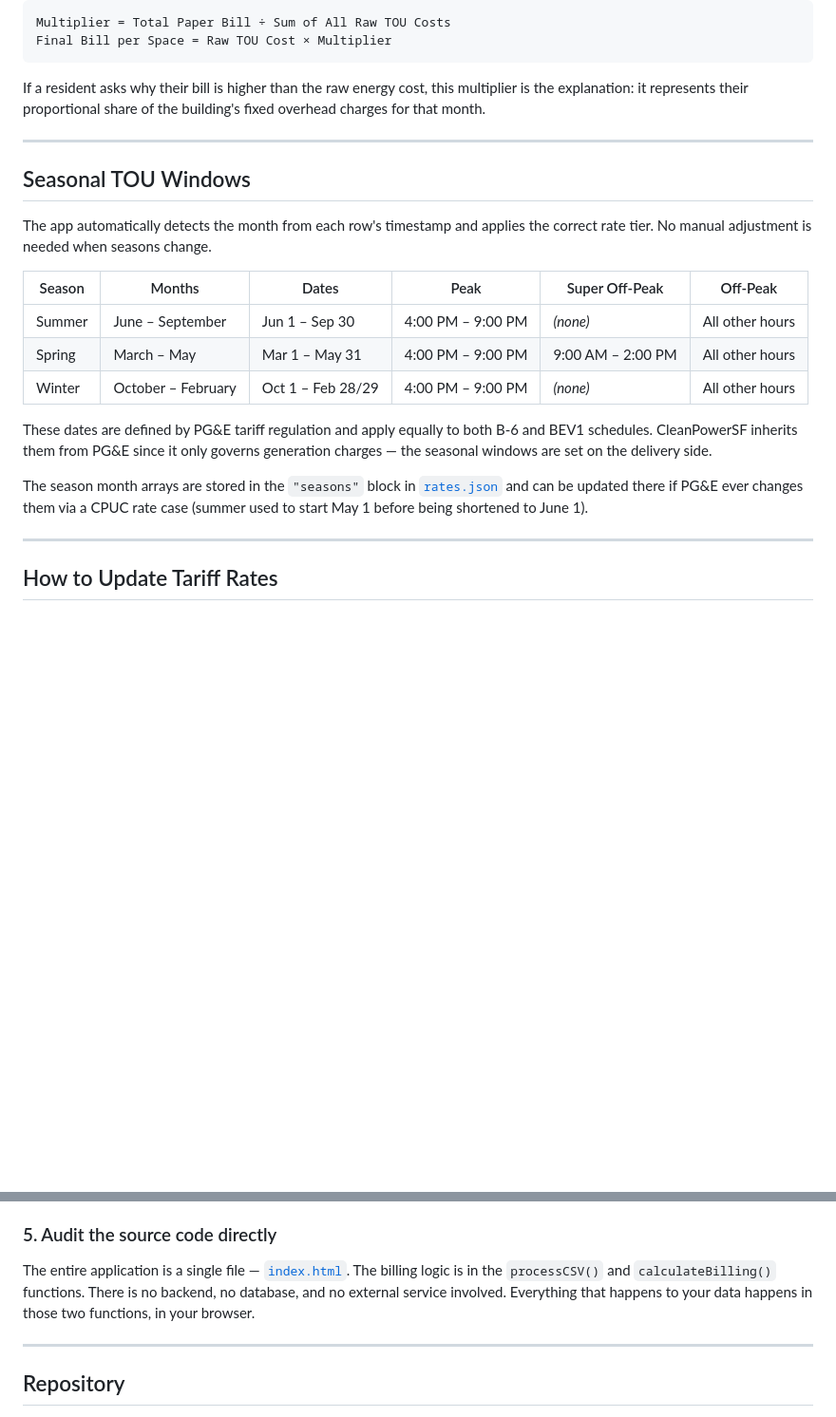
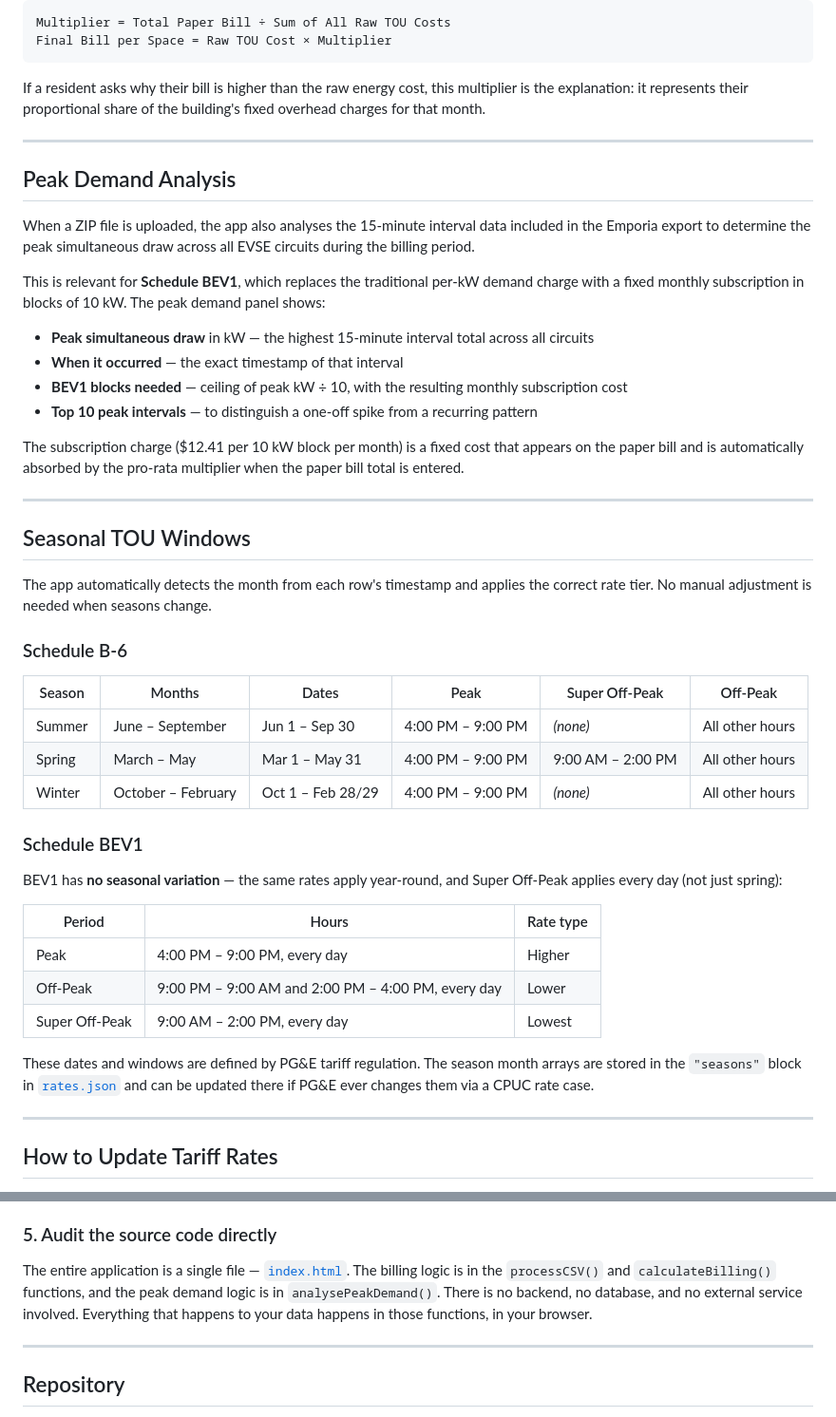
Before and after one commit to ArterraSF/evse-billing, a Markdown page: README.md, 2 parts joined by grey strips. Shown at 95% size. Rendered like a GitHub page; blank space fills up the shorter version.

Commit message:
Update README: correct rates structure, BEV1 year-round TOU, peak demand section, updated files table and verification section

```diff
--- a/README.md
+++ b/README.md
@@ -73,9 +73,26 @@ If a resident asks why their bill is higher than the raw energy cost, this multi
 
 ---
 
+## Peak Demand Analysis
+
+When a ZIP file is uploaded, the app also analyses the 15-minute interval data included in the Emporia export to determine the peak simultaneous draw across all EVSE circuits during the billing period.
+
+This is relevant for **Schedule BEV1**, which replaces the traditional per-kW demand charge with a fixed monthly subscription in blocks of 10 kW. The peak demand panel shows:
+
+- **Peak simultaneous draw** in kW — the highest 15-minute interval total across all circuits
+- **When it occurred** — the exact timestamp of that interval
+- **BEV1 blocks needed** — ceiling of peak kW ÷ 10, with the resulting monthly subscription cost
+- **Top 10 peak intervals** — to distinguish a one-off spike from a recurring pattern
+
+The subscription charge ($12.41 per 10 kW block per month) is a fixed cost that appears on the paper bill and is automatically absorbed by the pro-rata multiplier when the paper bill total is entered.
+
+---
+
 ## Seasonal TOU Windows
 
 The app automatically detects the month from each row's timestamp and applies the correct rate tier. No manual adjustment is needed when seasons change.
+
+### Schedule B-6
 
 | Season | Months | Dates | Peak | Super Off-Peak | Off-Peak |
 |---|---|---|---|---|---|
@@ -83,9 +100,17 @@ The app automatically detects the month from each row's timestamp and applies th
 | Spring | March – May | Mar 1 – May 31 | 4:00 PM – 9:00 PM | 9:00 AM – 2:00 PM | All other hours |
 | Winter | October – February | Oct 1 – Feb 28/29 | 4:00 PM – 9:00 PM | *(none)* | All other hours |
 
-These dates are defined by PG&E tariff regulation and apply equally to both B-6 and BEV1 schedules. CleanPowerSF inherits them from PG&E since it only governs generation charges — the seasonal windows are set on the delivery side.
+### Schedule BEV1
 
-The season month arrays are stored in the `"seasons"` block in [`rates.json`](./rates.json) and can be updated there if PG&E ever changes them via a CPUC rate case (summer used to start May 1 before being shortened to June 1).
+BEV1 has **no seasonal variation** — the same rates apply year-round, and Super Off-Peak applies every day (not just spring):
+
+| Period | Hours | Rate type |
+|---|---|---|
+| Peak | 4:00 PM – 9:00 PM, every day | Higher |
+| Off-Peak | 9:00 PM – 9:00 AM and 2:00 PM – 4:00 PM, every day | Lower |
+| Super Off-Peak | 9:00 AM – 2:00 PM, every day | Lowest |
+
+These dates and windows are defined by PG&E tariff regulation. The season month arrays are stored in the `"seasons"` block in [`rates.json`](./rates.json) and can be updated there if PG&E ever changes them via a CPUC rate case.
 
 ---
 
@@ -201,7 +241,7 @@ To spot-check a single parking space:
 
 ### 5. Audit the source code directly
 
-The entire application is a single file — [`index.html`](./index.html). The billing logic is in the `processCSV()` and `calculateBilling()` functions. There is no backend, no database, and no external service involved. Everything that happens to your data happens in those two functions, in your browser.
+The entire application is a single file — [`index.html`](./index.html). The billing logic is in the `processCSV()` and `calculateBilling()` functions, and the peak demand logic is in `analysePeakDemand()`. There is no backend, no database, and no external service involved. Everything that happens to your data happens in those functions, in your browser.
 
 ---
 
```
Also changed, not shown: other parts of README.md (+23 -8 lines).
